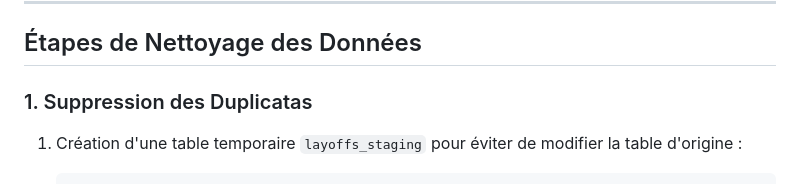
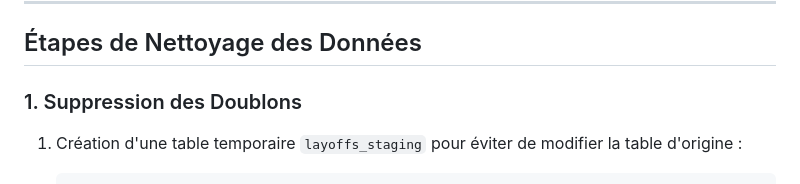
Before and after one commit to jeff541/data-analyst-portfolio, a Markdown page: 2022-layoff-data-cleaning-project/README.md, the part around the change. GitHub-like rendering.

````diff
--- a/2022-layoff-data-cleaning-project/README.md
+++ b/2022-layoff-data-cleaning-project/README.md
@@ -10,7 +10,7 @@ L'objectif de ce projet est de nettoyer les données du dataset des licenciement
 
 ## Étapes de Nettoyage des Données
 
-### 1. Suppression des Duplicatas
+### 1. Suppression des Doublons
 
 1. Création d'une table temporaire `layoffs_staging` pour éviter de modifier la table d'origine :
     ```sql
````
Also changed, not shown: Layoff-EDA/README.md (added).
